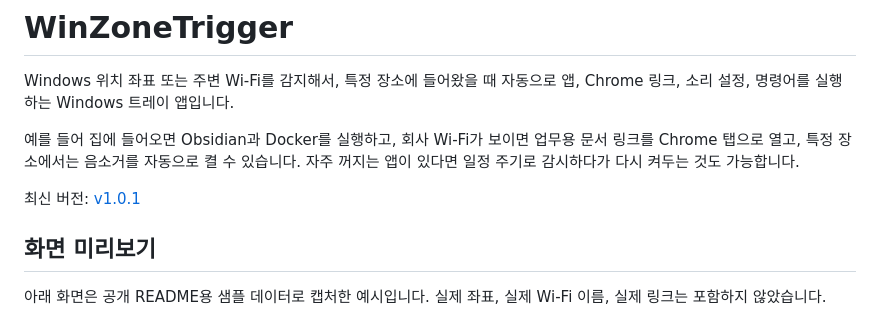
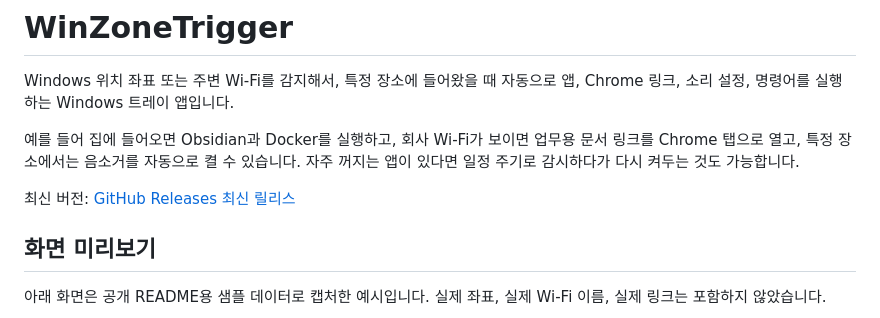
Before and after one commit to sungreong/WinZoneTrigger, a Markdown page: README.md, the part around the change. GitHub-like rendering.

Commit message:
docs: update README release link

```diff
--- a/README.md
+++ b/README.md
@@ -4,7 +4,7 @@ Windows 위치 좌표 또는 주변 Wi-Fi를 감지해서, 특정 장소에 들
 
 예를 들어 집에 들어오면 Obsidian과 Docker를 실행하고, 회사 Wi-Fi가 보이면 업무용 문서 링크를 Chrome 탭으로 열고, 특정 장소에서는 음소거를 자동으로 켤 수 있습니다. 자주 꺼지는 앱이 있다면 일정 주기로 감시하다가 다시 켜두는 것도 가능합니다.
 
-최신 버전: [v1.0.1](https://github.com/sungreong/WinZoneTrigger/releases/tag/v1.0.1)
+최신 버전: [GitHub Releases 최신 릴리스](https://github.com/sungreong/WinZoneTrigger/releases/latest)
 
 ## 화면 미리보기
 
```
